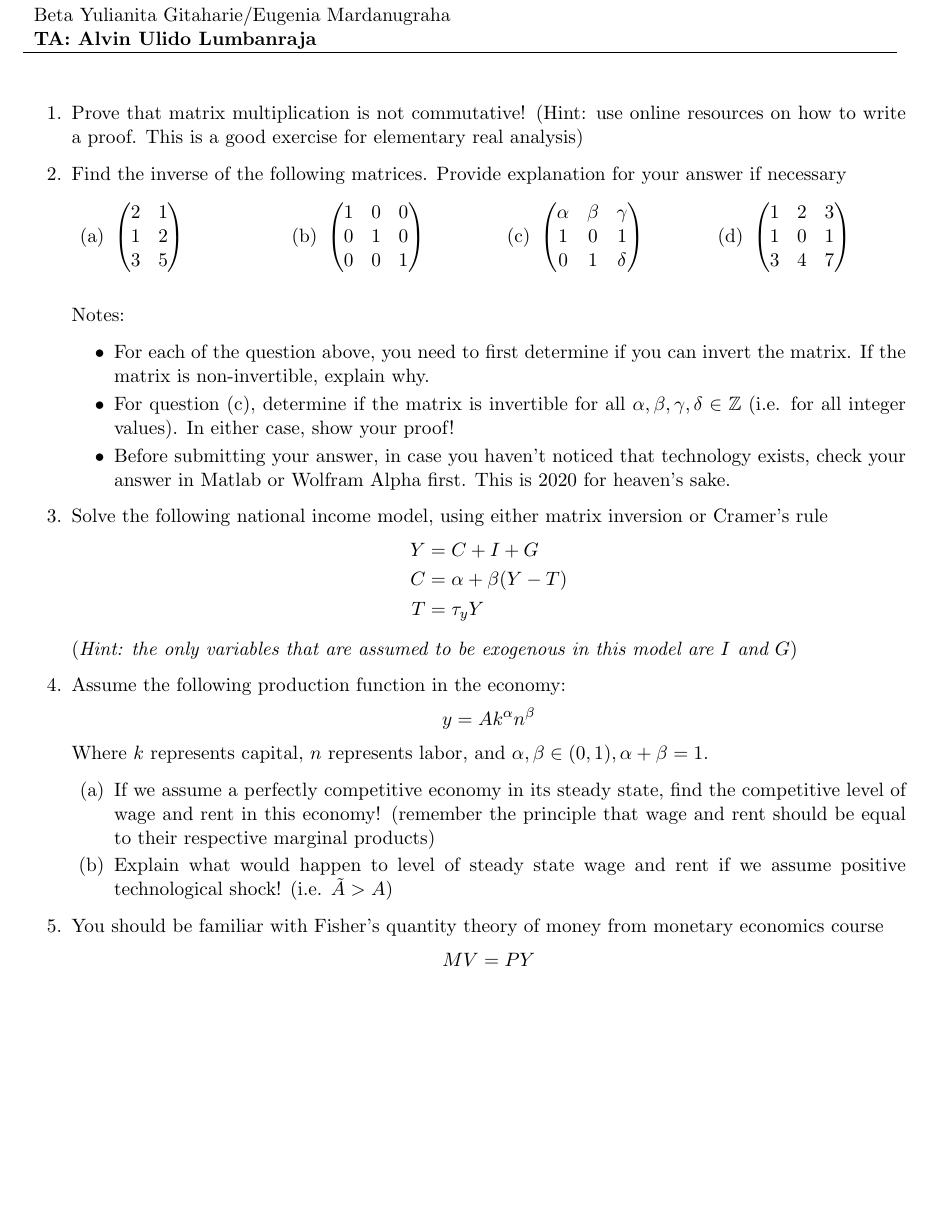
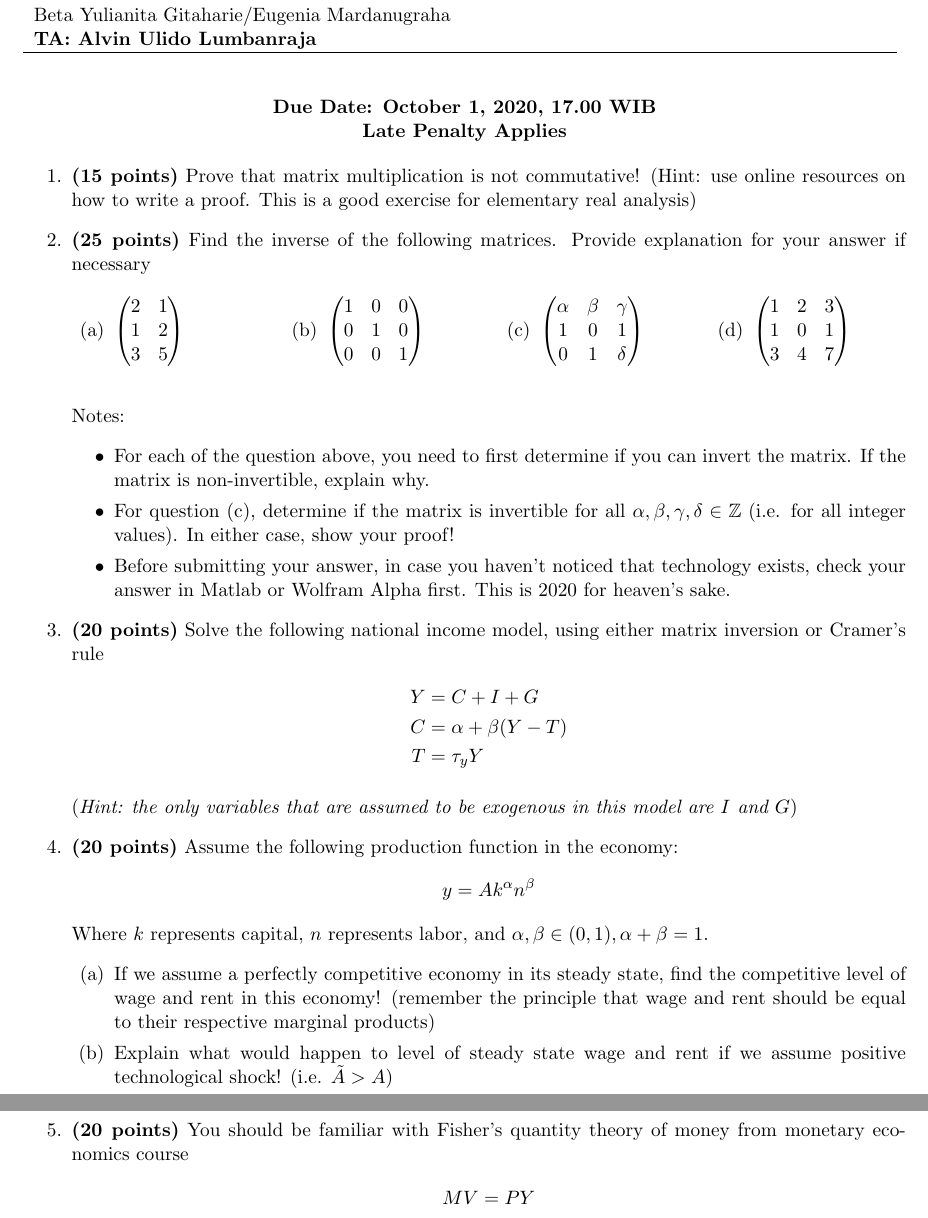
Before and after one commit to alvinulido/Makroekonomi-2, a LaTeX problem sheet (Homework Questions/Homework 1/Homework 1.tex): part of the page before the commit and two parts of pages 1 and 2 of 2 after it, the two joined at a grey line, cut so that both start at the same text, the shorter picture padded with empty space. Compiled offline with pdfLaTeX.

Commit message:
Update_2020_09_24

```diff
--- a/Homework Questions/Homework 1/Homework 1.tex
+++ b/Homework Questions/Homework 1/Homework 1.tex
@@ -47,15 +47,18 @@ Macroeconomics 2 \\ Beta Yulianita Gitaharie/Eugenia Mardanugraha  \\ {\bf{TA: A
 \hline % \hline produces horizontal lines.
 \\
 \end{tabular} % Our tabular environment ends here.
-\vspace*{0.3cm} % Now we want to add some vertical space in between the line and our title.
 % Up until this point you only have to make minor changes for every week (Number of the homework). Your write up essentially starts here.
+
+\begin{center}
+\textbf{Due Date: October 1, 2020, 17.00 WIB \\ Late Penalty Applies}
+\end{center}
 
 \begin{enumerate}
 
 % 	Question 1
 	%% 			1(a)
-\item Prove that matrix multiplication is not commutative! (Hint: use online resources on how to write a proof. This is a good exercise for elementary real analysis)
-\item Find the inverse of the following matrices. Provide explanation for your answer if necessary
+\item \textbf{(15 points)} Prove that matrix multiplication is not commutative! (Hint: use online resources on how to write a proof. This is a good exercise for elementary real analysis)
+\item \textbf{(25 points)} Find the inverse of the following matrices. Provide explanation for your answer if necessary
 \begin{multicols}{4}
 \begin{enumerate}
 
@@ -101,7 +104,7 @@ Notes:
 \end{itemize}
 
 
-\item Solve the following national income model, using either matrix inversion or Cramer's rule
+\item \textbf{(20 points)} Solve the following national income model, using either matrix inversion or Cramer's rule
 \begin{IEEEeqnarray}{rCl}
     Y &=& C + I + G  \nonumber \\
     C &=& \alpha + \beta(Y-T) \nonumber \\
@@ -110,7 +113,7 @@ Notes:
 
 (\textit{Hint: the only variables that are assumed to be exogenous in this model are $I$ and $G$})
 
-\item Assume the following production function in the economy:
+\item \textbf{(20 points)} Assume the following production function in the economy:
 \begin{IEEEeqnarray}{rCl}
 y &=& Ak^{\alpha} n^{\beta}  \nonumber
 \end{IEEEeqnarray}
@@ -120,7 +123,7 @@ Where $k$ represents capital, $n$ represents labor, and $\alpha, \beta \in (0,1)
 \item Explain what would happen to level of steady state wage and rent if we assume positive technological shock! (i.e. $\tilde{A} > A$)
 \end{enumerate}
 
-\item You should be familiar with Fisher's quantity theory of money from monetary economics course
+\item \textbf{(20 points)} You should be familiar with Fisher's quantity theory of money from monetary economics course
 \begin{IEEEeqnarray}{rCl}
 MV = PY  \nonumber
 \end{IEEEeqnarray}
```
Also changed, not shown: TA Session Recording/2020-09-24 (First TA Session)/chat.txt (added, +1 -0 lines), Homework Questions/Homework 1/Homework 1.pdf, README.txt, Slides/First Session.pdf (renamed from TA Sessions/First Session.pdf), Slides/TA_1_September_24.pdf (renamed from TA Sessions/TA_1_September_24.pdf), 9 other files.
